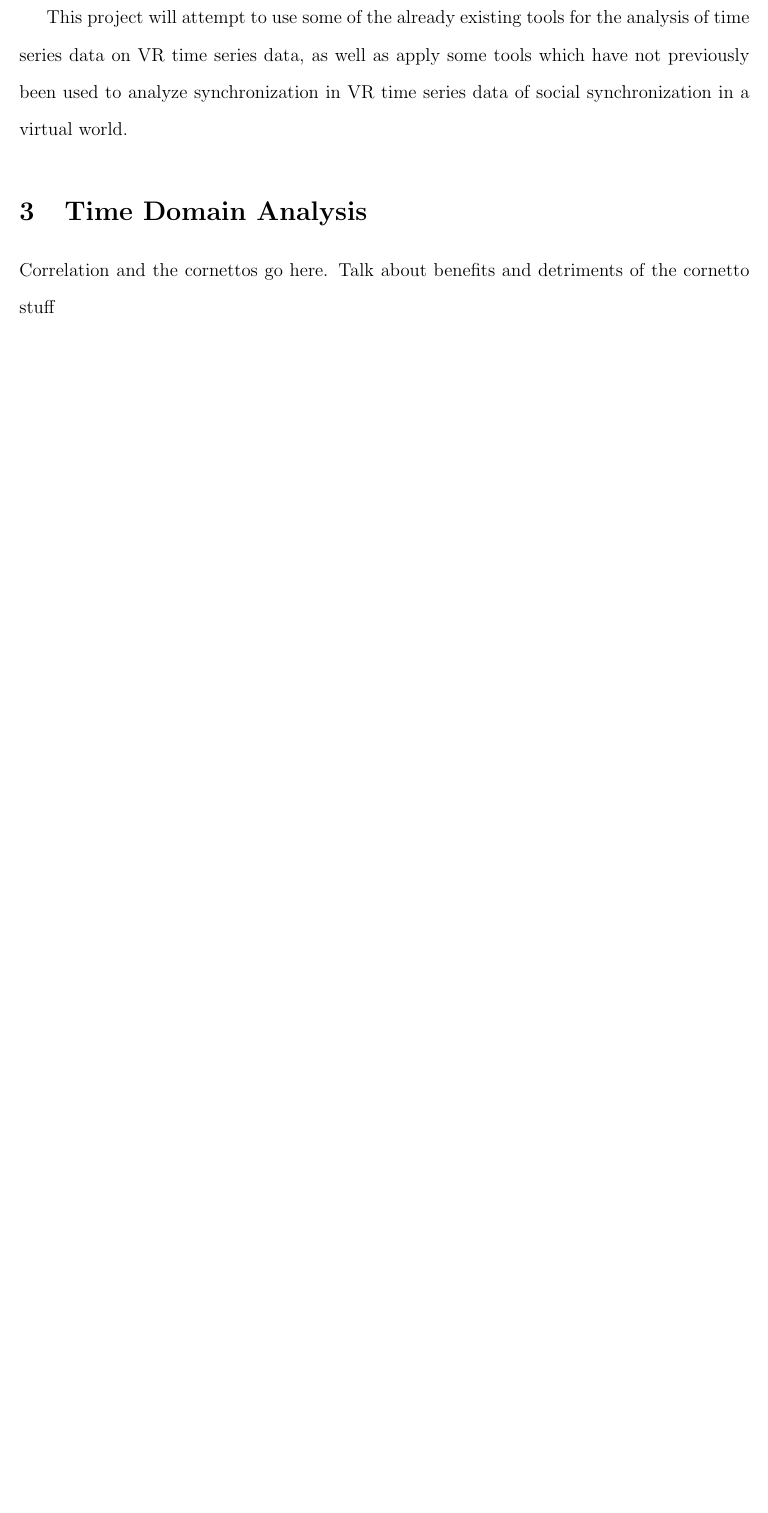
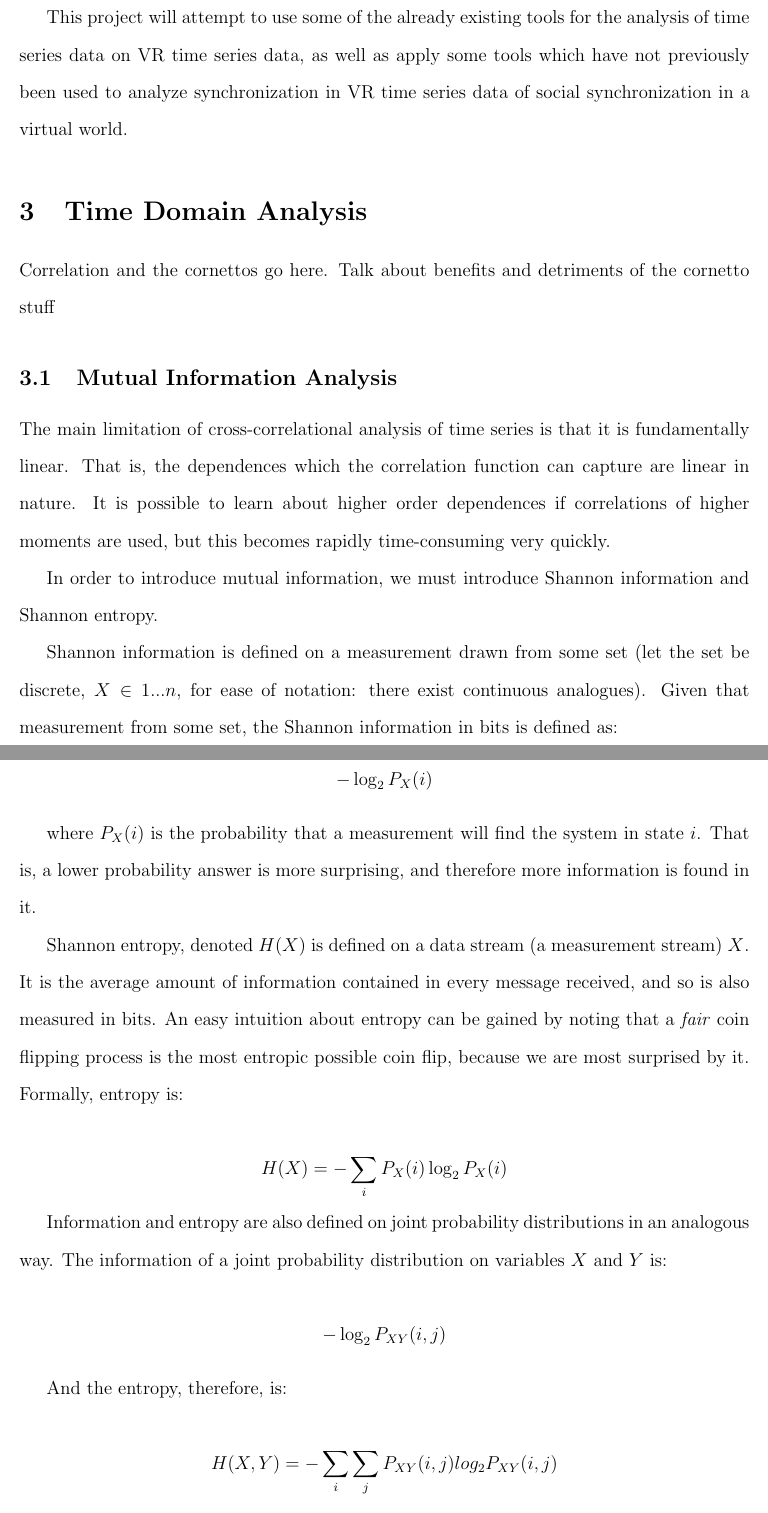
Before and after one commit to howonlee/thesis, a LaTeX thesis (thesis.tex): part of page 3 of 4 before the commit and two parts of pages 3 and 4 of 6 after it, the two joined at a grey line, cut so that both start at the same text, the shorter picture padded with empty space. Compiled offline with pdfLaTeX.

Commit message:
more thesis work done

```diff
--- a/thesis.tex
+++ b/thesis.tex
@@ -68,5 +68,26 @@ This project will attempt to use some of the already existing tools for the anal
 %%% what are the cornettos? why the cornettos? what are they mathematically?
 Correlation and the cornettos go here. Talk about benefits and detriments of the cornetto stuff
 
-%%% what's entropy? equivocation? mutual information, mathematically? social science-dly? what's the liberal arts interpretation of the damn things?
-%%% what's KS entropy? interpretation of KS entropy?
+\subsection{Mutual Information Analysis}
+
+The main limitation of cross-correlational analysis of time series is that it is fundamentally linear. That is, the dependences which the correlation function can capture are linear in nature. It is possible to learn about higher order dependences if correlations of higher moments are used, but this becomes rapidly time-consuming very quickly. %% cite pompe paper.
+
+In order to introduce mutual information, we must introduce Shannon information and Shannon entropy.
+
+Shannon information is defined on a measurement drawn from some set (let the set be discrete, $X \in {1 ... n}$, for ease of notation: there exist continuous analogues). Given that measurement from some set, the Shannon information in bits is defined as:
+
+$$ -\log_2 P_X(i) $$
+
+where $P_X(i)$ is the probability that a measurement will find the system in state $i$. That is, a lower probability answer is more surprising, and therefore more information is found in it.
+
+Shannon entropy, denoted $H(X)$ is defined on a data stream (a measurement stream) $X$. It is the average amount of information contained in every message received, and so is also measured in bits. An easy intuition about entropy can be gained by noting that a \emph{fair} coin flipping process is the most entropic possible coin flip, because we are most surprised by it. Formally, entropy is:
+
+$$H(X) = -\sum_i P_X(i) \log_2 P_X(i)$$
+
+Information and entropy are also defined on joint probability distributions in an analogous way. The information of a joint probability distribution on variables $X$ and $Y$ is:
+
+$$ -\log_2 P_{XY}(i, j) $$
+
+And the entropy, therefore, is:
+
+$$H(X, Y) = -\sum_i \sum_j P_{XY}(i, j) log_2 P_{XY}(i, j)$$
```
Also changed, not shown: reconstruction_of_nonlinear_time_delay_models_from_data.pdf (added), thesis.pdf, thesis.tex (8 more changed lines).
